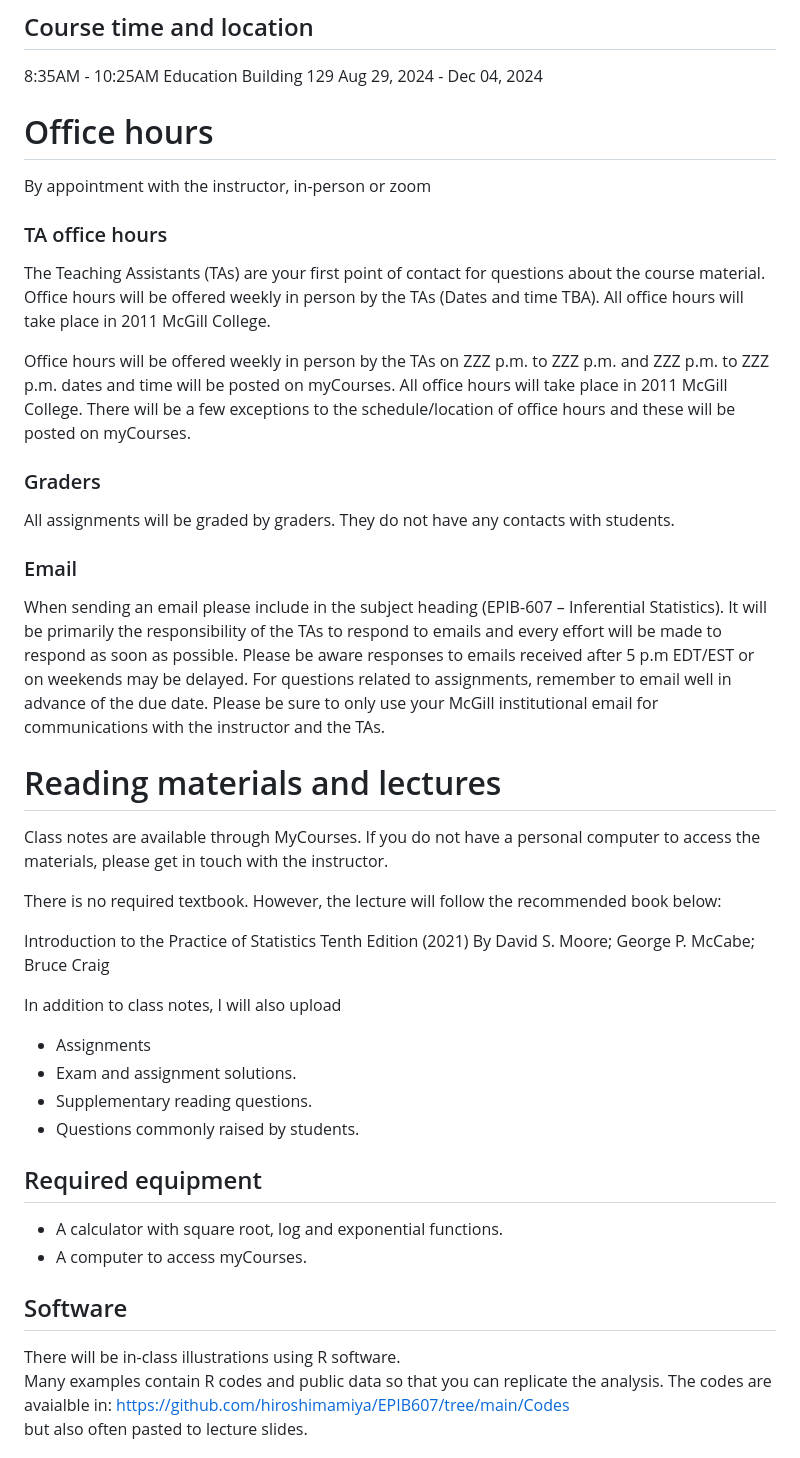
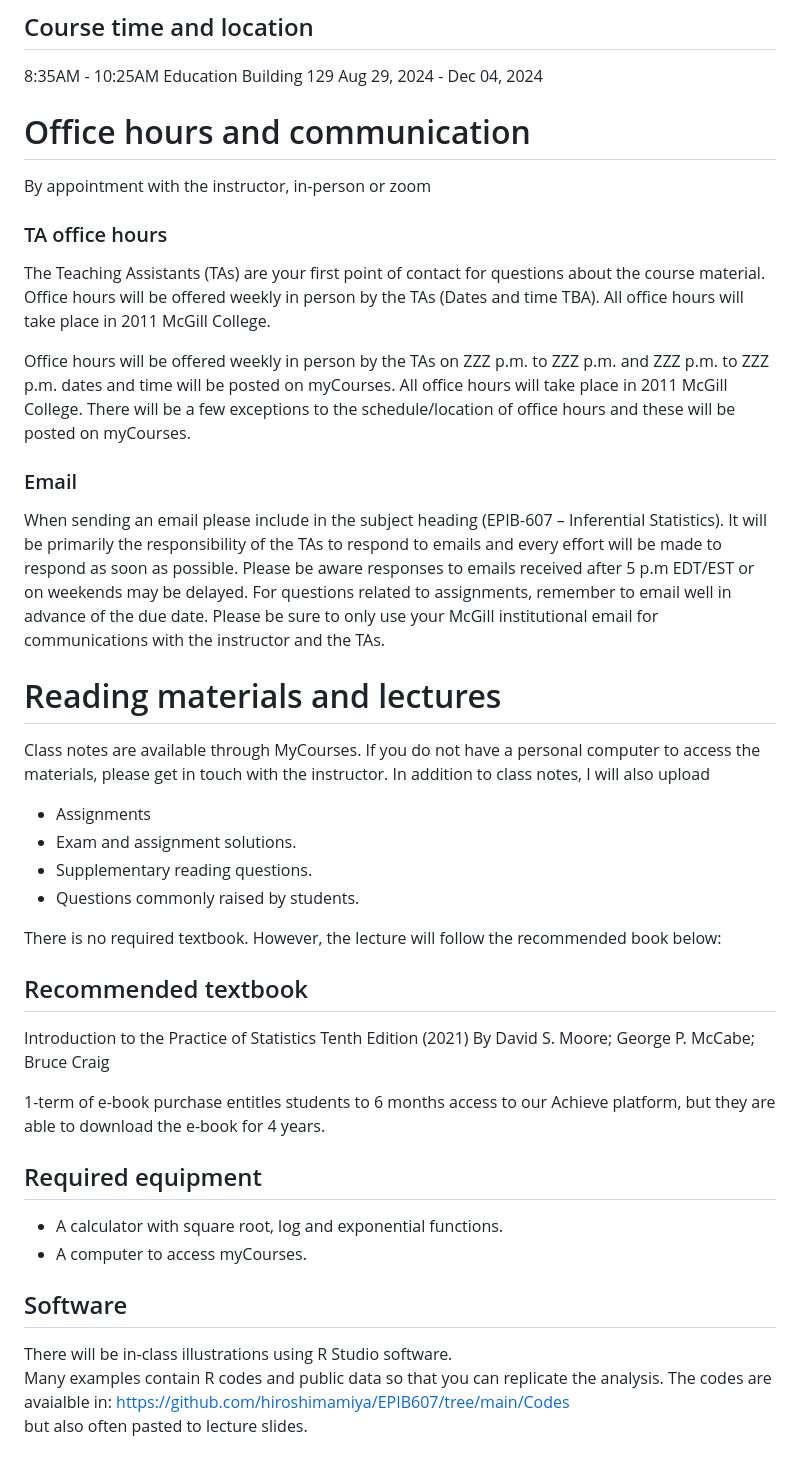
Before and after one commit to hiroshimamiya/EPIB607, a Markdown page: Syllabus.md, the part around one of its changes. GitHub-like rendering.

```diff
--- a/Syllabus.md
+++ b/Syllabus.md
@@ -39,7 +50,8 @@ Education Building 129
 Aug 29, 2024 - Dec 04, 2024
 
 
-# Office hours
+
+# Office hours and communication
 By appointment with the instructor, in-person or zoom
 
 ### TA office hours
@@ -49,9 +61,6 @@ material. Office hours will be offered weekly in person by the TAs (Dates and ti
 Office hours will be offered weekly in person by the TAs on  ZZZ p.m. to ZZZ p.m. and
  ZZZ p.m. to ZZZ p.m. dates and time will be posted on myCourses. All office hours will take place in 2011 McGill College. There will be a few exceptions to the schedule/location of office hours and these will be posted on myCourses.
 
-### Graders
-All assignments will be graded by graders. They do not have any contacts with students.
-
 ### Email
 When sending an email please include in the subject heading (EPIB-607 – Inferential
 Statistics). It will be primarily the responsibility of the TAs to respond to emails and every effort will be made to respond as soon as possible. Please be aware responses to emails received after 5 p.m EDT/EST or on weekends may be delayed. For questions related to assignments, remember to email well in advance of the due date. Please be sure to only use your McGill institutional email for communications with the instructor and the TAs.
@@ -59,19 +68,20 @@ Statistics). It will be primarily the responsibility of the TAs to respond to em
 
 # Reading materials and lectures
 Class notes are available through MyCourses. If you do not have a personal computer to access the materials, please get in touch with the instructor.
+In addition to class notes, I will also upload
+-  Assignments
+-  Exam and assignment solutions.
+-  Supplementary reading questions.
+-  Questions commonly raised by students.
 
 There is no required textbook. However, the lecture will follow the recommended book below:
 
+## Recommended textbook
 Introduction to the Practice of Statistics
 Tenth  Edition (2021)
 By David S. Moore; George P. McCabe; Bruce Craig
 
-In addition to class notes, I will also upload
-
--  Assignments
--  Exam and assignment solutions.
--  Supplementary reading questions.
--  Questions commonly raised by students.
+1-term of e-book purchase entitles students to 6 months access to our Achieve platform, but they are able to download the e-book for 4 years.
 
 
 ## Required equipment
@@ -81,7 +91,7 @@ In addition to class notes, I will also upload
 
 
 ## Software
-There will be in-class illustrations using R software.
+There will be in-class illustrations using R Studio software.
 Many examples contain R codes and public data so that you can replicate the analysis. The codes are avaialble in: https://github.com/hiroshimamiya/EPIB607/tree/main/Codes
 but also often pasted to lecture slides.
 
```
Also changed, not shown: other parts of Syllabus.md (+24 -11 lines).
